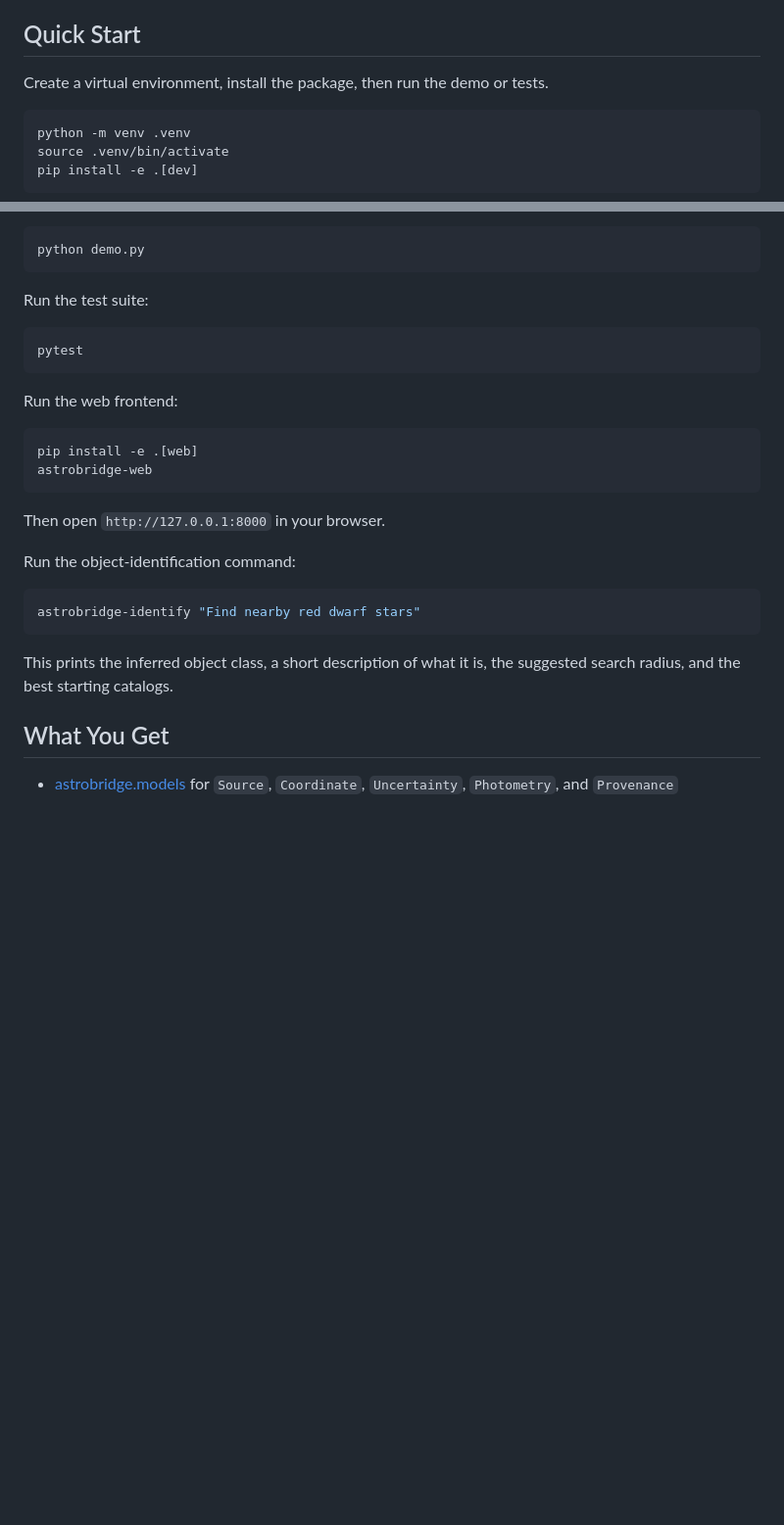
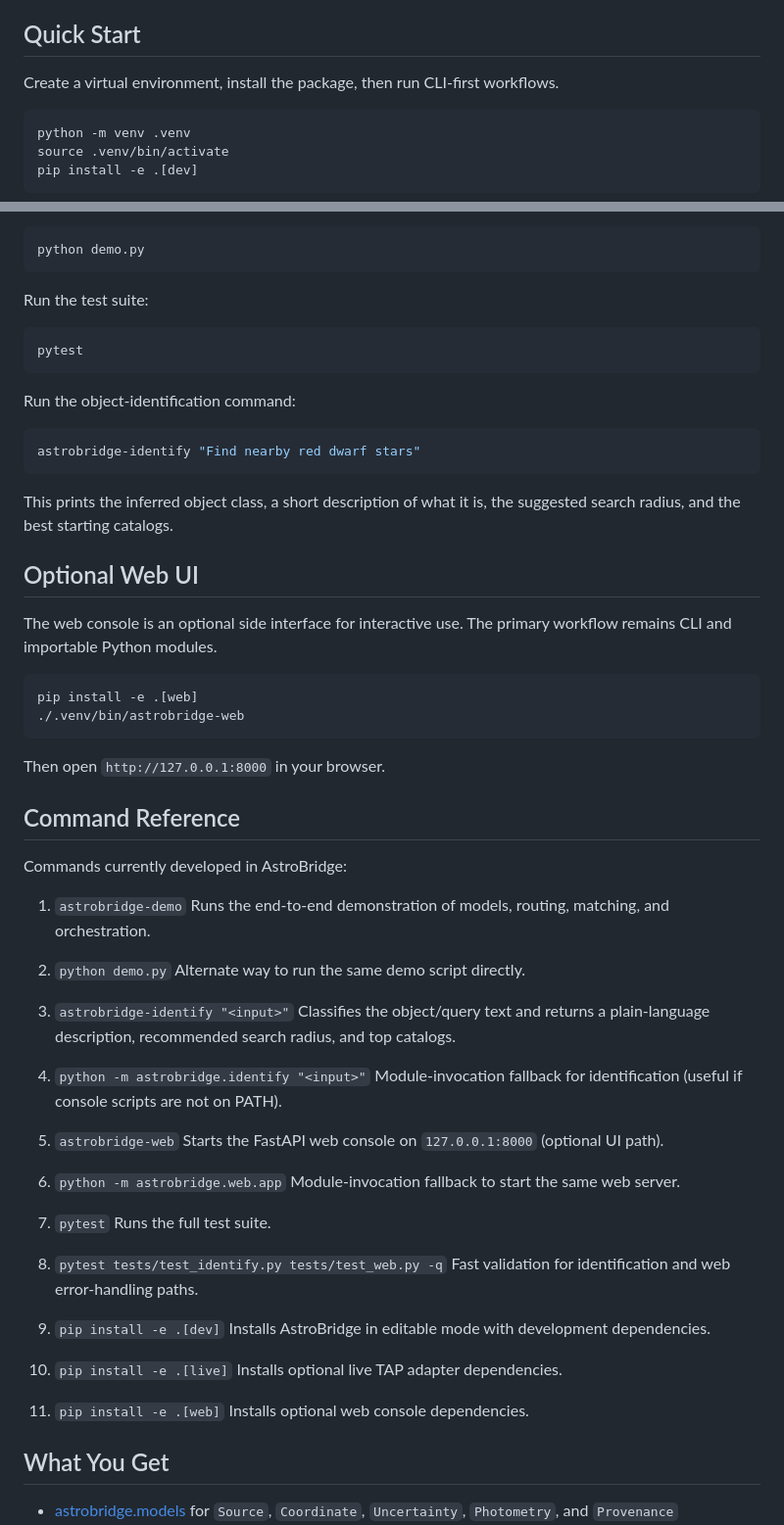
Before and after one commit to myrakhandelwal/AstroBridge, a Markdown page: README.md, 2 parts joined by grey strips. Shown at 98% size. GitHub-like rendering; blank space fills up the shorter version.

Commit message:
docs: make web UI optional and add command reference

````diff
--- a/README.md
+++ b/README.md
@@ -12,7 +12,7 @@ Recent additions include confidence scoring for every match and optional proper-
 
 ## Quick Start
 
-Create a virtual environment, install the package, then run the demo or tests.
+Create a virtual environment, install the package, then run CLI-first workflows.
 
 ```bash
 python -m venv .venv
@@ -38,15 +38,6 @@ Run the test suite:
 pytest
 ```
 
-Run the web frontend:
-
-```bash
-pip install -e .[web]
-astrobridge-web
-```
-
-Then open `http://127.0.0.1:8000` in your browser.
-
 Run the object-identification command:
 
 ```bash
@@ -54,6 +45,54 @@ astrobridge-identify "Find nearby red dwarf stars"
 ```
 
 This prints the inferred object class, a short description of what it is, the suggested search radius, and the best starting catalogs.
+
+## Optional Web UI
+
+The web console is an optional side interface for interactive use. The primary workflow remains CLI and importable Python modules.
+
+```bash
+pip install -e .[web]
+./.venv/bin/astrobridge-web
+```
+
+Then open `http://127.0.0.1:8000` in your browser.
+
+## Command Reference
+
+Commands currently developed in AstroBridge:
+
+1. `astrobridge-demo`
+	Runs the end-to-end demonstration of models, routing, matching, and orchestration.
+
+2. `python demo.py`
+	Alternate way to run the same demo script directly.
+
+3. `astrobridge-identify "<input>"`
+	Classifies the object/query text and returns a plain-language description, recommended search radius, and top catalogs.
+
+4. `python -m astrobridge.identify "<input>"`
+	Module-invocation fallback for identification (useful if console scripts are not on PATH).
+
+5. `astrobridge-web`
+	Starts the FastAPI web console on `127.0.0.1:8000` (optional UI path).
+
+6. `python -m astrobridge.web.app`
+	Module-invocation fallback to start the same web server.
+
+7. `pytest`
+	Runs the full test suite.
+
+8. `pytest tests/test_identify.py tests/test_web.py -q`
+	Fast validation for identification and web error-handling paths.
+
+9. `pip install -e .[dev]`
+	Installs AstroBridge in editable mode with development dependencies.
+
+10. `pip install -e .[live]`
+	 Installs optional live TAP adapter dependencies.
+
+11. `pip install -e .[web]`
+	 Installs optional web console dependencies.
 
 ## What You Get
 
````
